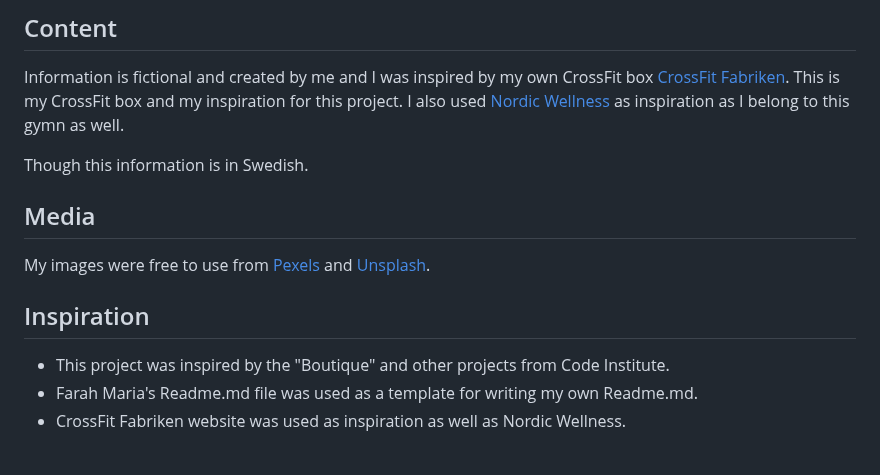
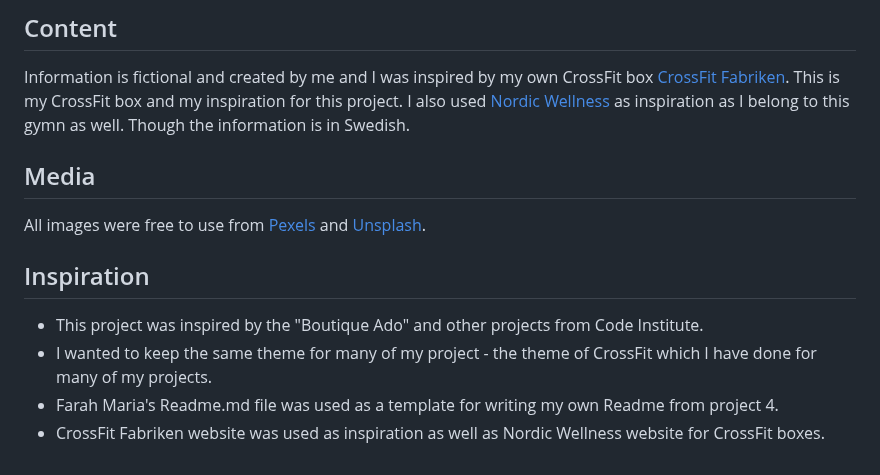
Before and after one commit to Jaimilit/beyond-the-barbell, a Markdown page: README.md, the part around the change. Rendered like a GitHub page.

```diff
--- a/README.md
+++ b/README.md
@@ -439,16 +439,15 @@ The structure and the code of the project was based on two walkthroughs by the C
 
 Information is fictional and created by me and I was inspired by my own CrossFit box
 [CrossFit Fabriken](https://www.cf-fabriken.com/). This is my CrossFit box and my inspiration for this project. I also used
-[Nordic Wellness](https://nordicwellness.se) as inspiration as I belong to this gymn as well.
-
-Though this information is in Swedish.
+[Nordic Wellness](https://nordicwellness.se) as inspiration as I belong to this gymn as well. Though the information is in Swedish.
 
 ## Media
 
-My images were free to use from [Pexels](https://www.pexels.com/) and [Unsplash](https://www.unsplash.com/).
+All images were free to use from [Pexels](https://www.pexels.com/) and [Unsplash](https://www.unsplash.com/).
 
 ## Inspiration
 
-* This project was inspired by the "Boutique" and other projects from Code Institute.
- * Farah Maria's Readme.md file was used as a template for writing my own Readme.md.
- * CrossFit Fabriken website was used as inspiration as well as Nordic Wellness.
+* This project was inspired by the "Boutique Ado" and other projects from Code Institute.
+* I wanted to keep the same theme for many of my project - the theme of CrossFit which I have done for many of my projects.
+* Farah Maria's Readme.md file was used as a template for writing my own Readme from project 4.
+* CrossFit Fabriken website was used as inspiration as well as Nordic Wellness website for CrossFit boxes.
```
